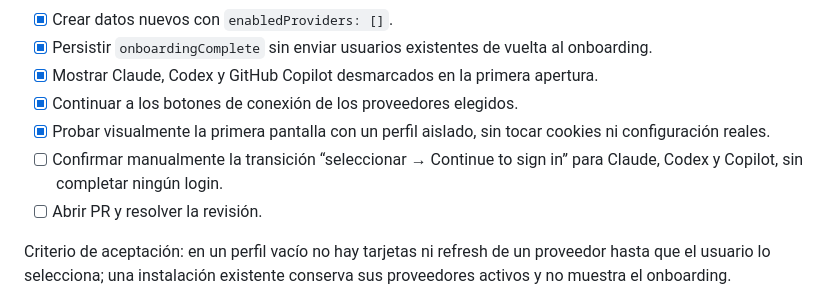
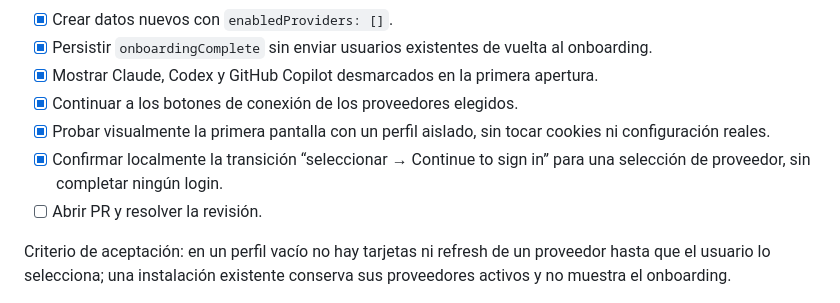
Before and after one commit to francodipietro/aiwidgets, a Markdown page: ROADMAP.md, the part around the change. Rendered like a GitHub page.

Commit message:
docs: record onboarding flow validation

```diff
--- a/ROADMAP.md
+++ b/ROADMAP.md
@@ -43,8 +43,8 @@ usuario desde su elección explícita hasta las acciones de login.
 - [x] Continuar a los botones de conexión de los proveedores elegidos.
 - [x] Probar visualmente la primera pantalla con un perfil aislado, sin tocar
   cookies ni configuración reales.
-- [ ] Confirmar manualmente la transición “seleccionar → Continue to sign in”
-  para Claude, Codex y Copilot, sin completar ningún login.
+- [x] Confirmar localmente la transición “seleccionar → Continue to sign in”
+  para una selección de proveedor, sin completar ningún login.
 - [ ] Abrir PR y resolver la revisión.
 
 Criterio de aceptación: en un perfil vacío no hay tarjetas ni refresh de un
```
